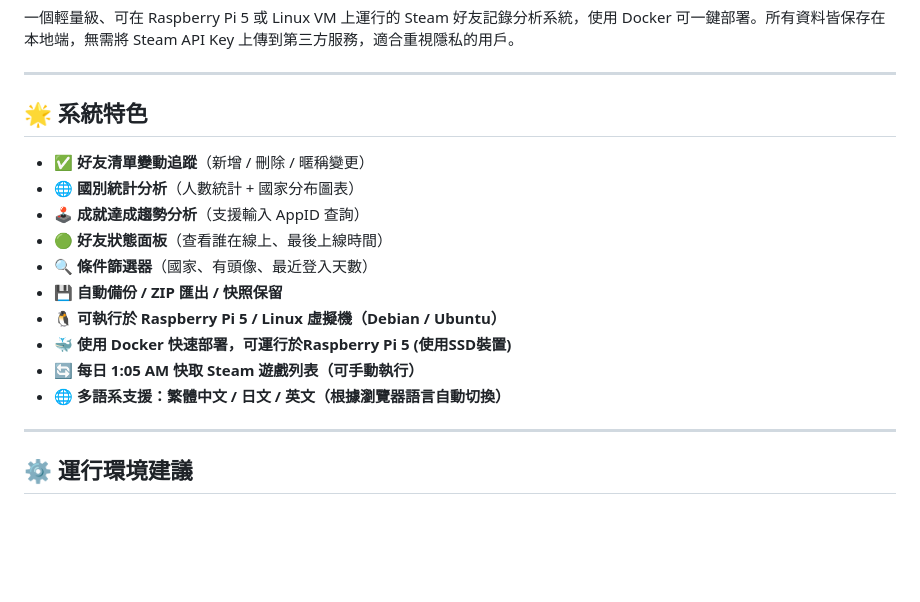
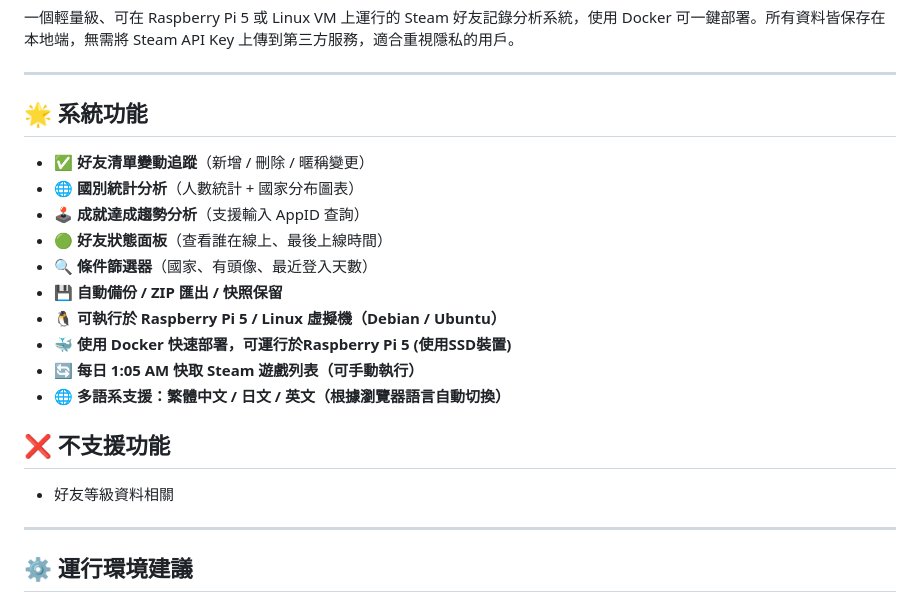
Before and after one commit to bbfox0703/steam-friend-history, a Markdown page: README.md, the part around the change. Drawn GitHub-style; blank space fills up the shorter version.

```diff
--- a/README.md
+++ b/README.md
@@ -5,7 +5,7 @@
 
 ---
 
-## 🌟 系統特色
+## 🌟 系統功能
 
 - ✅ **好友清單變動追蹤**（新增 / 刪除 / 暱稱變更）
 - 🌐 **國別統計分析**（人數統計 + 國家分布圖表）
@@ -17,6 +17,9 @@
 - 🐳 **使用 Docker 快速部署，可運行於Raspberry Pi 5 (使用SSD裝置)**
 - 🔄 **每日 1:05 AM 快取 Steam 遊戲列表（可手動執行）**
 - 🌐 **多語系支援：繁體中文 / 日文 / 英文（根據瀏覽器語言自動切換）**
+
+## ❌ 不支援功能
+- 好友等級資料相關
 
 ---
 
```
